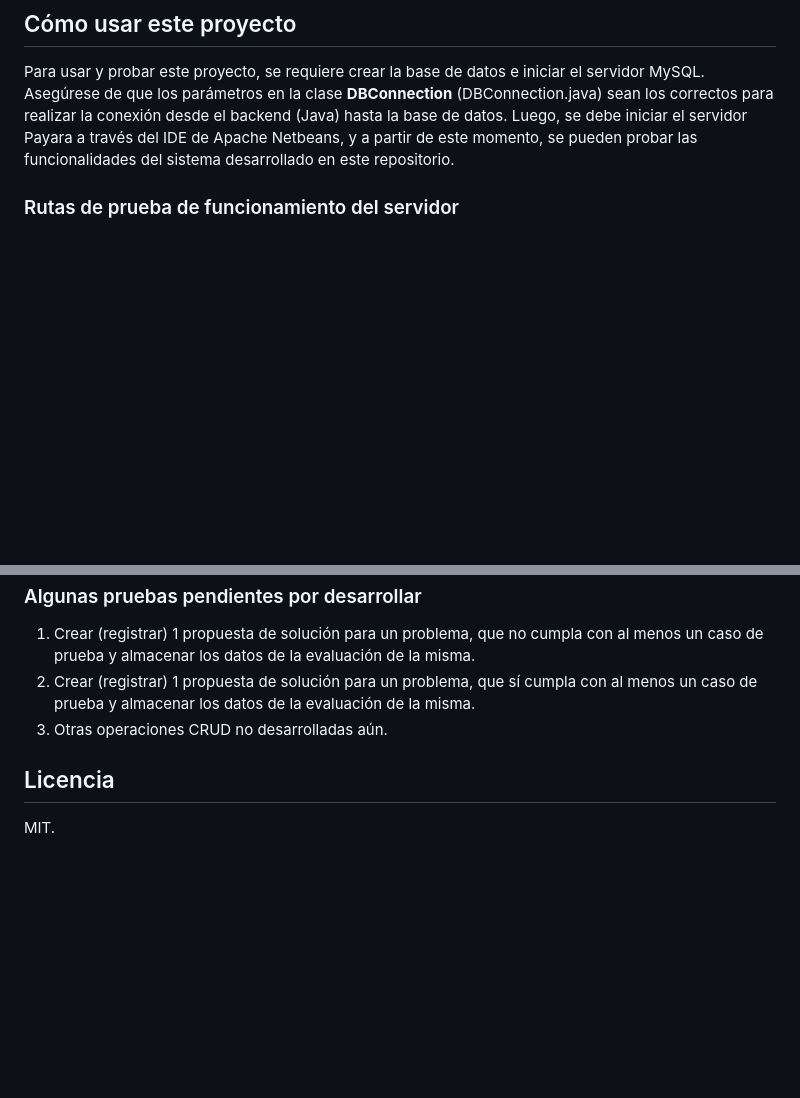
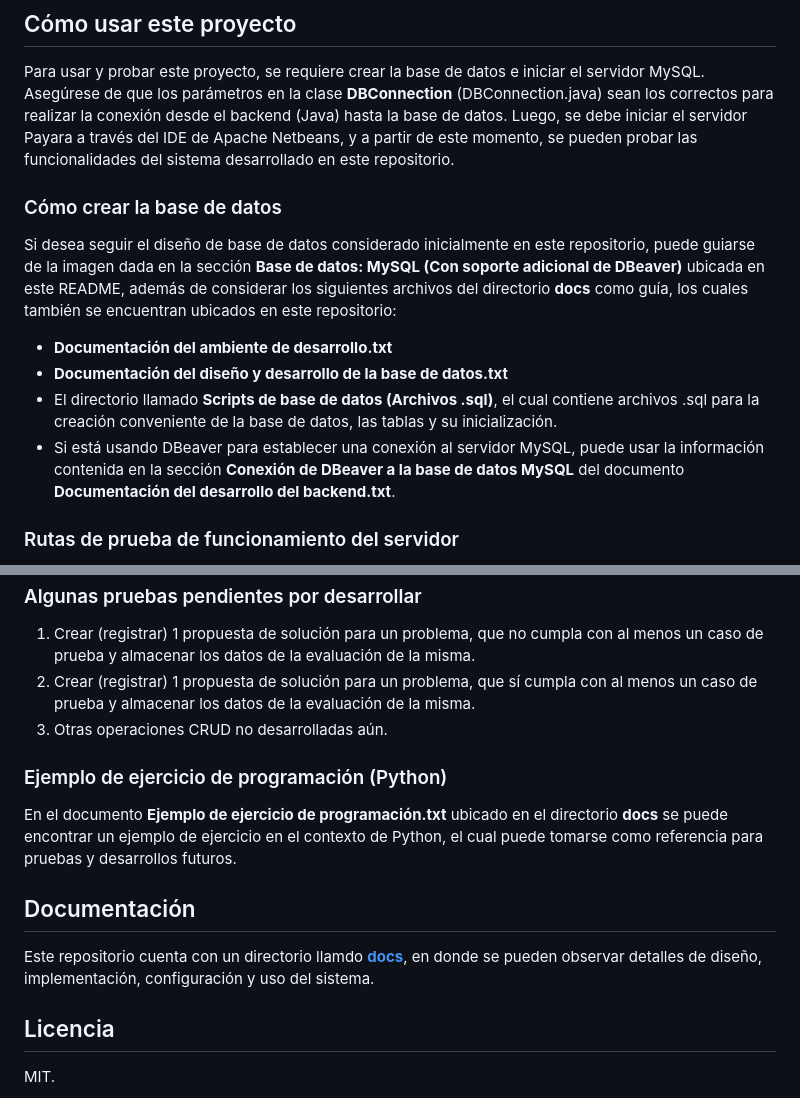
Before and after one commit to carbonol/apalpro, a Markdown page: README.md, 2 parts joined by grey strips. Rendered like a GitHub page; blank space fills up the shorter version.

Commit message:
Imágenes y documentación adicional (docs) agregados en README

```diff
--- a/README.md
+++ b/README.md
@@ -96,6 +102,14 @@ Como mínimo, se requieren las siguientes dependencias desde Maven, las cuales d
 ## Cómo usar este proyecto
 
 Para usar y probar este proyecto, se requiere crear la base de datos e iniciar el servidor MySQL. Asegúrese de que los parámetros en la clase **DBConnection** (DBConnection.java) sean los correctos para realizar la conexión desde el backend (Java) hasta la base de datos. Luego, se debe iniciar el servidor Payara a través del IDE de Apache Netbeans, y a partir de este momento, se pueden probar las funcionalidades del sistema desarrollado en este repositorio.
+
+### Cómo crear la base de datos
+
+Si desea seguir el diseño de base de datos considerado inicialmente en este repositorio, puede guiarse de la imagen dada en la sección **Base de datos: MySQL (Con soporte adicional de DBeaver)** ubicada en este README, además de considerar los siguientes archivos del directorio **docs** como guía, los cuales también se encuentran ubicados en este repositorio:
+- **Documentación del ambiente de desarrollo.txt**
+- **Documentación del diseño y desarrollo de la base de datos.txt**
+- El directorio llamado **Scripts de base de datos (Archivos .sql)**, el cual contiene archivos .sql para la creación conveniente de la base de datos, las tablas y su inicialización.
+- Si está usando DBeaver para establecer una conexión al servidor MySQL, puede usar la información contenida en la sección **Conexión de DBeaver a la base de datos MySQL** del documento **Documentación del desarrollo del backend.txt**.
 
 ### Rutas de prueba de funcionamiento del servidor
 
@@ -177,6 +191,14 @@ Para usar y probar este proyecto, se requiere crear la base de datos e iniciar e
 2) Crear (registrar) 1 propuesta de solución para un problema, que sí cumpla con al menos un caso de prueba y almacenar los datos de la evaluación de la misma.
 3) Otras operaciones CRUD no desarrolladas aún.
 
+### Ejemplo de ejercicio de programación (Python)
+
+En el documento **Ejemplo de ejercicio de programación.txt** ubicado en el directorio **docs** se puede encontrar un ejemplo de ejercicio en el contexto de Python, el cual puede tomarse como referencia para pruebas y desarrollos futuros.
+
+## Documentación
+
+Este repositorio cuenta con un directorio llamdo [**docs**](https://github.com/carbonol/apalpro/tree/master/docs "**docs**"), en donde se pueden observar detalles de diseño, implementación, configuración y uso del sistema.
+
 ## Licencia
 
 MIT.
```
Also changed, not shown: other parts of README.md (+7 -1 lines).
